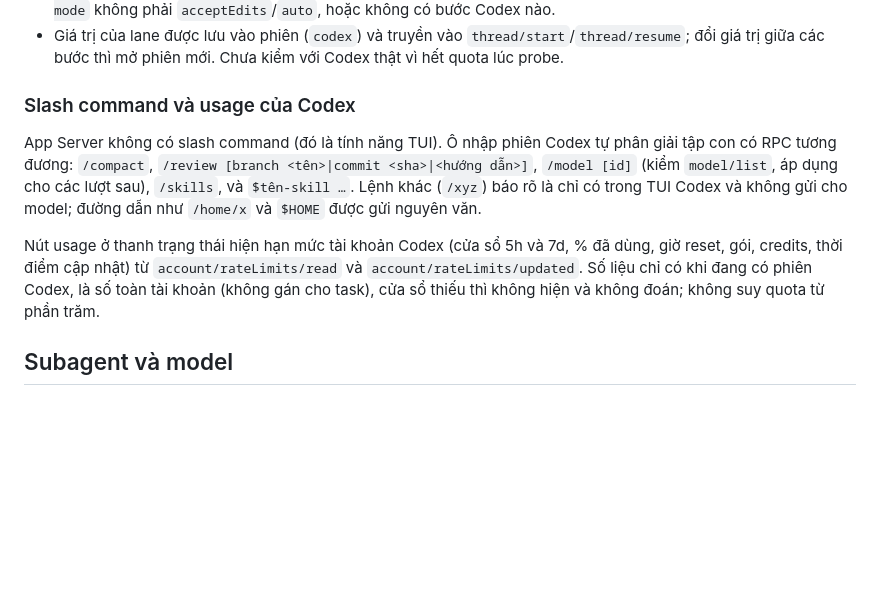
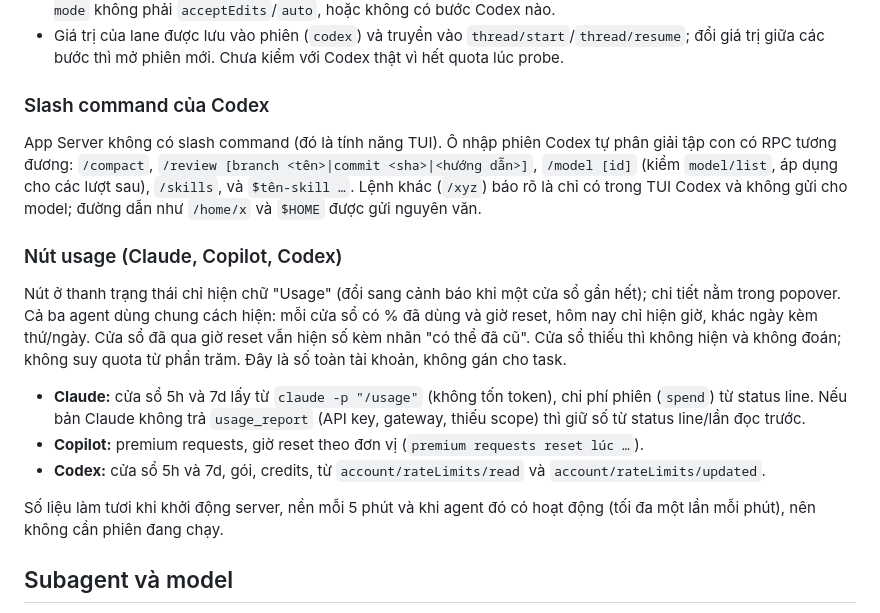
Before and after one commit to dev1sme/taskpilot, a Markdown page: docs/CONFIGURATION.md, the part around the change. Drawn GitHub-style; blank space fills up the shorter version.

```diff
--- a/docs/CONFIGURATION.md
+++ b/docs/CONFIGURATION.md
@@ -122,11 +122,19 @@ codex:
 - Khoá đặt ở đầu workflow hoặc từng bước (kể cả `dispatch`); bước ghi đè từng trường. Khoá/giá trị lạ (ví dụ `sandbox`) là lỗi; không có đường nào dẫn tới `danger-full-access`. Có cảnh báo khi đặt `codex:` mà `permission-mode` không phải `acceptEdits`/`auto`, hoặc không có bước Codex nào.
 - Giá trị của lane được lưu vào phiên (`codex`) và truyền vào `thread/start`/`thread/resume`; đổi giá trị giữa các bước thì mở phiên mới. Chưa kiểm với Codex thật vì hết quota lúc probe.
 
-### Slash command và usage của Codex
+### Slash command của Codex
 
 App Server không có slash command (đó là tính năng TUI). Ô nhập phiên Codex tự phân giải tập con có RPC tương đương: `/compact`, `/review [branch <tên>|commit <sha>|<hướng dẫn>]`, `/model [id]` (kiểm `model/list`, áp dụng cho các lượt sau), `/skills`, và `$tên-skill …`. Lệnh khác (`/xyz`) báo rõ là chỉ có trong TUI Codex và không gửi cho model; đường dẫn như `/home/x` và `$HOME` được gửi nguyên văn.
 
-Nút usage ở thanh trạng thái hiện hạn mức tài khoản Codex (cửa sổ 5h và 7d, % đã dùng, giờ reset, gói, credits, thời điểm cập nhật) từ `account/rateLimits/read` và `account/rateLimits/updated`. Số liệu chỉ có khi đang có phiên Codex, là số toàn tài khoản (không gán cho task), cửa sổ thiếu thì không hiện và không đoán; không suy quota từ phần trăm.
+### Nút usage (Claude, Copilot, Codex)
+
+Nút ở thanh trạng thái chỉ hiện chữ "Usage" (đổi sang cảnh báo khi một cửa sổ gần hết); chi tiết nằm trong popover. Cả ba agent dùng chung cách hiện: mỗi cửa sổ có % đã dùng và giờ reset, hôm nay chỉ hiện giờ, khác ngày kèm thứ/ngày. Cửa sổ đã qua giờ reset vẫn hiện số kèm nhãn "có thể đã cũ". Cửa sổ thiếu thì không hiện và không đoán; không suy quota từ phần trăm. Đây là số toàn tài khoản, không gán cho task.
+
+- **Claude:** cửa sổ 5h và 7d lấy từ `claude -p "/usage"` (không tốn token), chi phí phiên (`spend`) từ status line. Nếu bản Claude không trả `usage_report` (API key, gateway, thiếu scope) thì giữ số từ status line/lần đọc trước.
+- **Copilot:** premium requests, giờ reset theo đơn vị (`premium requests reset lúc …`).
+- **Codex:** cửa sổ 5h và 7d, gói, credits, từ `account/rateLimits/read` và `account/rateLimits/updated`.
+
+Số liệu làm tươi khi khởi động server, nền mỗi 5 phút và khi agent đó có hoạt động (tối đa một lần mỗi phút), nên không cần phiên đang chạy.
 
 ## Subagent và model
 
```
Also changed, not shown: docs/SPEC.md (+10 -4 lines).
